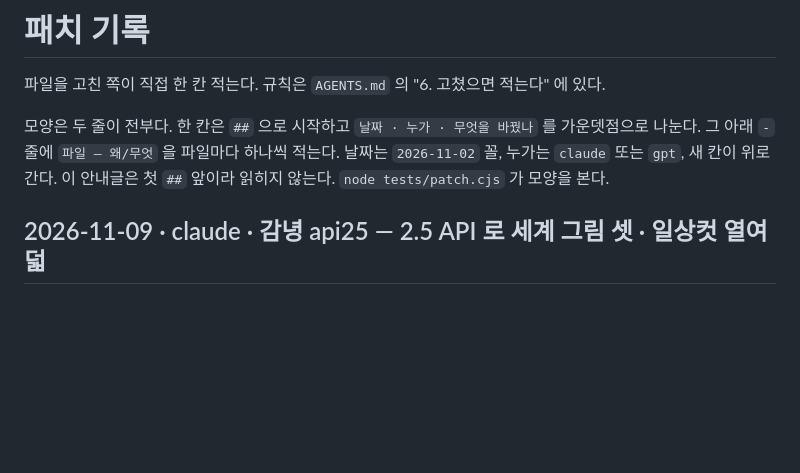
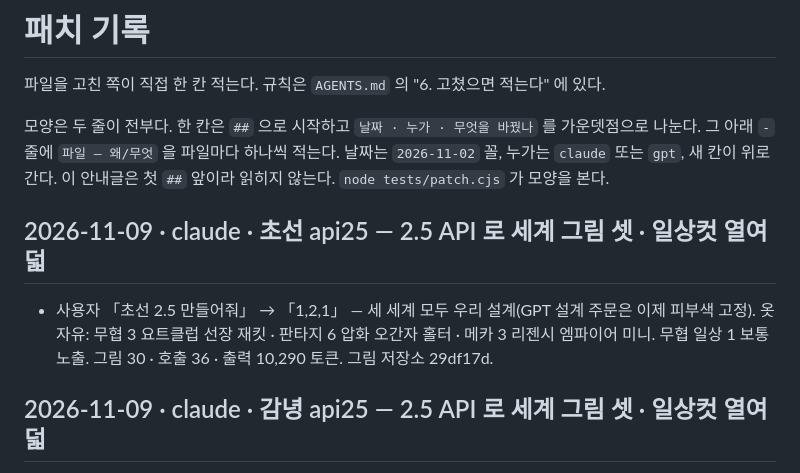
Before and after one commit to polos0117/sam-atelier, a Markdown page: docs/PATCH.md, the part around the change. GitHub-like rendering; blank space fills up the shorter version.

Commit message:
PATCH: 초선 api25 그림 올림
Co-Authored-By: Claude Opus 5.5 <noreply@anthropic.com>
Claude-Session: https://claude.ai/code/session_01L2UtprEtUWG485axXxd3Tj

```diff
--- a/docs/PATCH.md
+++ b/docs/PATCH.md
@@ -6,6 +6,9 @@
 가운뎃점으로 나눈다. 그 아래 `-` 줄에 `파일 — 왜/무엇` 을 파일마다 하나씩 적는다.
 날짜는 `2026-11-02` 꼴, 누가는 `claude` 또는 `gpt`, 새 칸이 위로 간다.
 이 안내글은 첫 `##` 앞이라 읽히지 않는다. `node tests/patch.cjs` 가 모양을 본다.
+
+## 2026-11-09 · claude · 초선 api25 — 2.5 API 로 세계 그림 셋 · 일상컷 열여덟
+- 사용자 「초선 2.5 만들어줘」 → 「1,2,1」 — 세 세계 모두 우리 설계(GPT 설계 주문은 이제 피부색 고정). 옷 자유: 무협 3 요트클럽 선장 재킷 · 판타지 6 압화 오간자 홀터 · 메카 3 리젠시 엠파이어 미니. 무협 일상 1 보통 노출. 그림 30 · 호출 36 · 출력 10,290 토큰. 그림 저장소 29df17d.
 
 ## 2026-11-09 · claude · 감녕 api25 — 2.5 API 로 세계 그림 셋 · 일상컷 열여덟
 - 사용자 「감녕 2.5 만들어줘」 → 피부 golden_tan → warm_beige → honey_tan 으로 우리 설계 1·2 를 두 번 다시 뽑고 「1,1,2」 — 세 세계 모두 우리 설계. 옷 자유: 무협 3 부클레 크롭 재킷 · 판타지 5 시어링 항공 재킷 패션위크 · 메카 3 은빛 망사 크롭. 메카 일상 4 보통 노출, 메카 일상 1 은 적게까지 막혀 그 칸만 다시 짬(지하철역 새틴 → 다이너 오픈 셔츠). 그림 42 · 호출 56 · 출력 14,406 토큰. 그림 저장소 7c07fe0.
```
